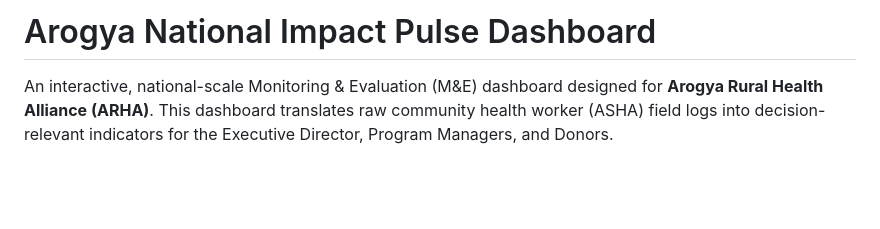
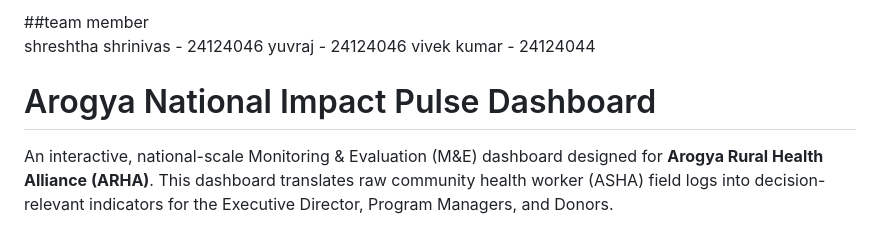
Before and after one commit to Shreshtha-11/Arogya-National-Impact-Pulse-Dashboard, a Markdown page: README.md, the part around the change. GitHub-like rendering; blank space fills up the shorter version.

```diff
--- a/README.md
+++ b/README.md
@@ -1,4 +1,9 @@
-# Arogya National Impact Pulse Dashboard
+##team member
+shreshtha shrinivas - 24124046
+yuvraj - 24124046
+vivek kumar - 24124044
+
+ # Arogya National Impact Pulse Dashboard
 
 An interactive, national-scale Monitoring & Evaluation (M&E) dashboard designed for **Arogya Rural Health Alliance (ARHA)**. This dashboard translates raw community health worker (ASHA) field logs into decision-relevant indicators for the Executive Director, Program Managers, and Donors.
 
```
